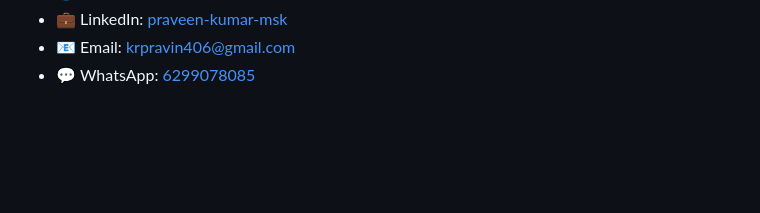
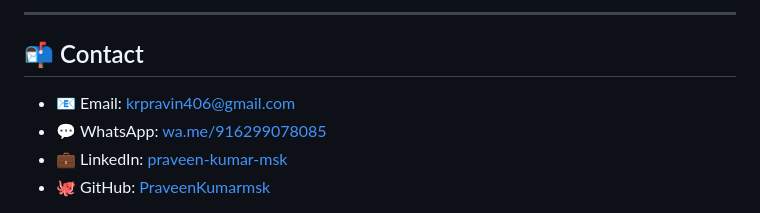
Before and after one commit to PraveenKumarmsk/My_Profile_Portfolio, a Markdown page: README.md, the part around one of its changes. Rendered like a GitHub page; blank space fills up the shorter version.

```diff
--- a/README.md
+++ b/README.md
@@ -79,4 +85,9 @@ I'm an operations and technology professional with a passion for **networking an
+---
+
+## 📬 Contact
+
+- 📧 Email: krpravin406@gmail.com
+- 💬 WhatsApp: [wa.me/916299078085](https://wa.me/916299078085)
 - 💼 LinkedIn: [praveen-kumar-msk](https://www.linkedin.com/in/praveen-kumar-msk/)
-- 📧 Email: krpravin406@gmail.com
-- 💬 WhatsApp: [6299078085](https://wa.me/916299078085)
+- 🐙 GitHub: [PraveenKumarmsk](https://github.com/PraveenKumarmsk)
 
```
Also changed, not shown: other parts of README.md (+64 -60 lines).
